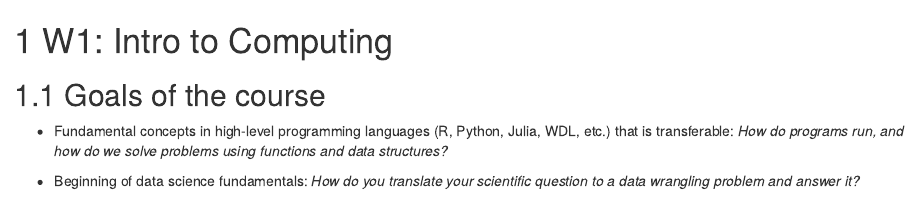
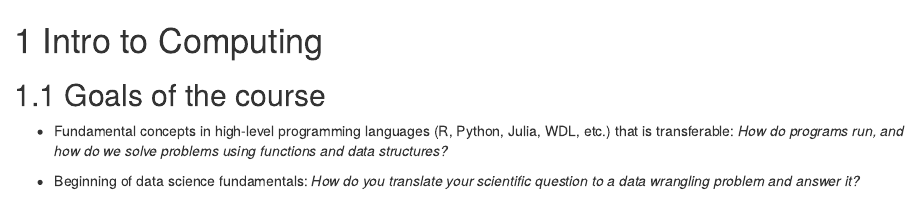
Before and after one commit to fhdsl/Intro_to_R, an R Markdown document (02-lesson1.Rmd): the page in a window 1100 px wide, from its top. Rendered offline with R 4.5, knitr and Pandoc, with nearby package versions; drawn as R Markdown's standard HTML page in place of the format the file asks for; some code elsewhere in the file could not run offline.

Commit message:
fix rendering

````diff
--- a/02-lesson1.Rmd
+++ b/02-lesson1.Rmd
@@ -1,8 +1,4 @@
-```{r, include = FALSE}
-ottrpal::set_knitr_image_path()
-```
-
-# W1: Intro to Computing
+# Intro to Computing
 
 ## Goals of the course
 
--- a/_bookdown.yml
+++ b/_bookdown.yml
@@ -1,7 +1,8 @@
-book_filename: "Season 1 Introduction to R"
+book_filename: "Introduction to R, Season 1"
 chapter_name: "Chapter "
 repo: https://github.com/jhudsl/OTTR_Template/
-rmd_files: ["01-intro.Rmd",
+rmd_files: ["index.Rmd",
+            "01-intro.Rmd",
             "02-lesson1.Rmd",
             "About.Rmd",
             "References.Rmd"]
--- a/index.Rmd
+++ b/index.Rmd
@@ -13,4 +13,6 @@ output:
       toc: true
 ---
 
-# About this Course {-}
+# About this Course
+
+The course covers fundamentals of R, a high-level programming language, and use it to wrangle data for analysis and visualization.
````
